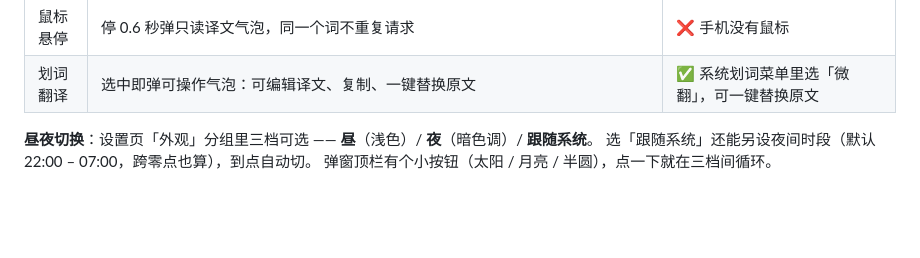
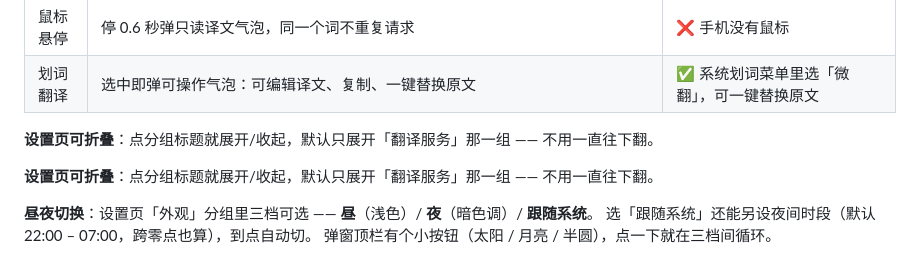
Before and after one commit to cyloct-cpu/weifan, a Markdown page: README.md, the part around the change. GitHub-like rendering; blank space fills up the shorter version.

```diff
--- a/README.md
+++ b/README.md
@@ -60,6 +60,10 @@ WhatsApp 跨境沟通的自动翻译工具：**你打中文，发出去的是对
 | 文本翻译 | 独立页：**只有原文能输入**；语言行放中间，三个可输入的语言框（源 / 目标 / 第二个目标），「⇄」一键对调原文译文；每个译文框自带复制按钮，可同时出两种语言的译文 | ✅ 同样一套 |
 | 鼠标悬停 | 停 0.6 秒弹只读译文气泡，同一个词不重复请求 | ❌ 手机没有鼠标 |
 | 划词翻译 | 选中即弹可操作气泡：可编辑译文、复制、一键替换原文 | ✅ 系统划词菜单里选「微翻」，可一键替换原文 |
+
+**设置页可折叠**：点分组标题就展开/收起，默认只展开「翻译服务」那一组 —— 不用一直往下翻。
+
+**设置页可折叠**：点分组标题就展开/收起，默认只展开「翻译服务」那一组 —— 不用一直往下翻。
 
 **昼夜切换**：设置页「外观」分组里三档可选 —— **昼**（浅色）/ **夜**（暗色调）/ **跟随系统**。
 选「跟随系统」还能另设夜间时段（默认 22:00 – 07:00，跨零点也算），到点自动切。
```
Also changed, not shown: docs/07-方案修订-2026-10-29.md (+64 -0 lines).
